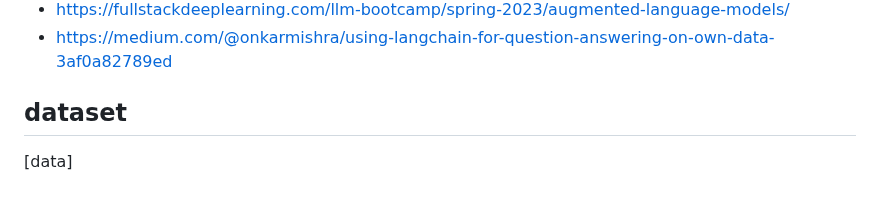
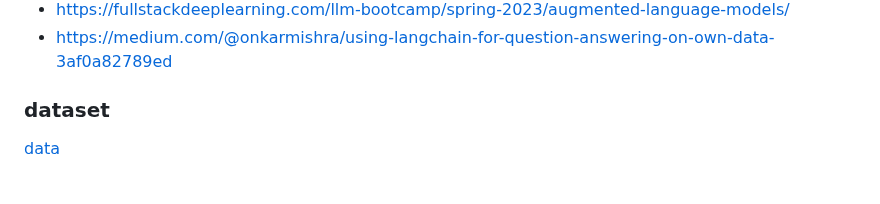
Before and after one commit to winterForestStump/thesis, a Markdown page: README.md, the part around one of its changes. GitHub-like rendering.

```diff
--- a/README.md
+++ b/README.md
@@ -65,5 +65,5 @@ Enhancing Financial Analysis with Question-Answering Models (for $0). The idea i
 * https://fullstackdeeplearning.com/llm-bootcamp/spring-2023/augmented-language-models/
 * https://medium.com/@onkarmishra/using-langchain-for-question-answering-on-own-data-3af0a82789ed
 
-## dataset
-[data]
+### dataset
+[data](data)
```
Also changed, not shown: other parts of README.md (+2 -2 lines).
